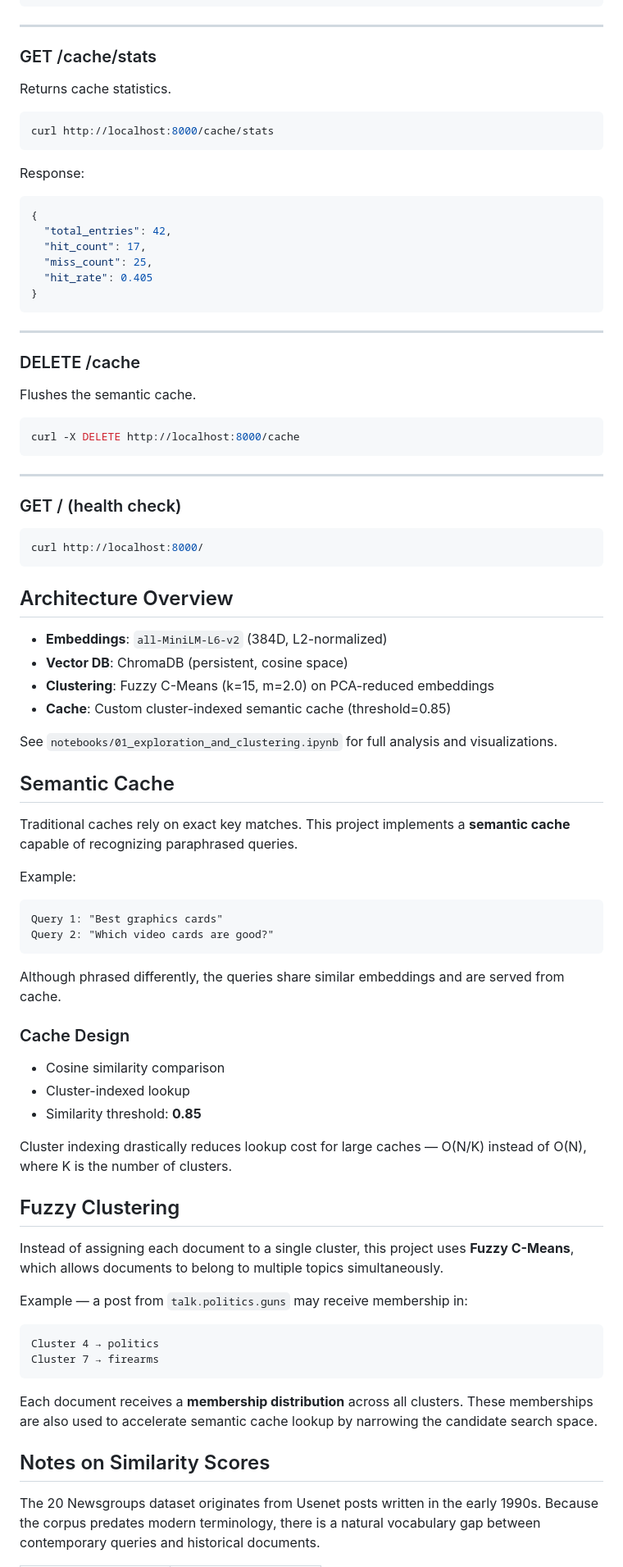
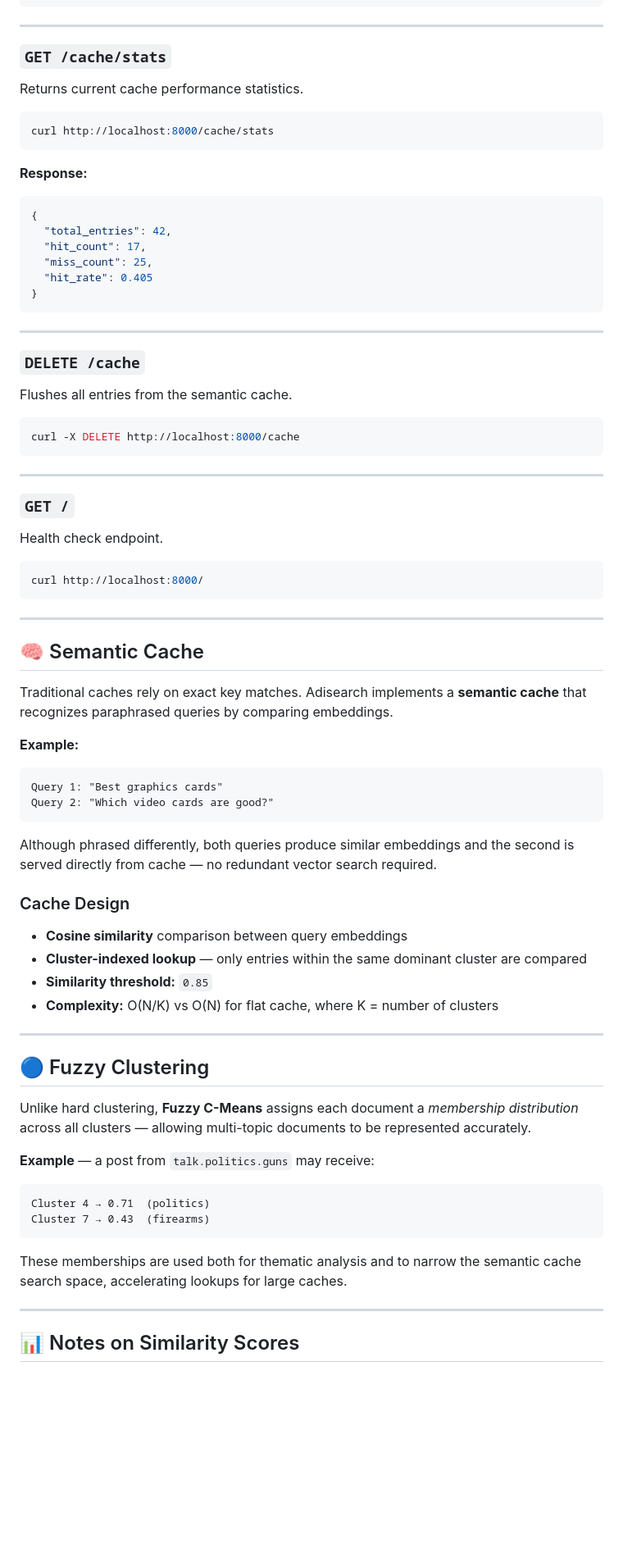
Before and after one commit to Adityavasudev2006/adisearch-semantic-search-engine, a Markdown page: README.md, the part around one of its changes. Shown at 82% size. Drawn GitHub-style; blank space fills up the shorter version.

````diff
--- a/README.md
+++ b/README.md
@@ -235,15 +250,15 @@ Response:
 
 ---
 
-### GET /cache/stats
+### `GET /cache/stats`
 
-Returns cache statistics.
+Returns current cache performance statistics.
 
 ```bash
 curl http://localhost:8000/cache/stats
 ```
 
-Response:
+**Response:**
 
 ```json
 {
@@ -256,9 +271,9 @@ Response:
 
 ---
 
-### DELETE /cache
+### `DELETE /cache`
 
-Flushes the semantic cache.
+Flushes all entries from the semantic cache.
 
 ```bash
 curl -X DELETE http://localhost:8000/cache
@@ -266,56 +281,52 @@ curl -X DELETE http://localhost:8000/cache
 
 ---
 
-### GET / (health check)
+### `GET /`
+
+Health check endpoint.
 
 ```bash
 curl http://localhost:8000/
 ```
 
-## Architecture Overview
+---
 
-- **Embeddings**: `all-MiniLM-L6-v2` (384D, L2-normalized)
-- **Vector DB**: ChromaDB (persistent, cosine space)
-- **Clustering**: Fuzzy C-Means (k=15, m=2.0) on PCA-reduced embeddings
-- **Cache**: Custom cluster-indexed semantic cache (threshold=0.85)
+## 🧠 Semantic Cache
 
-See `notebooks/01_exploration_and_clustering.ipynb` for full analysis and visualizations.
+Traditional caches rely on exact key matches. Adisearch implements a **semantic cache** that recognizes paraphrased queries by comparing embeddings.
 
-## Semantic Cache
-
-Traditional caches rely on exact key matches. This project implements a **semantic cache** capable of recognizing paraphrased queries.
-
-Example:
+**Example:**
 
 ```
 Query 1: "Best graphics cards"
 Query 2: "Which video cards are good?"
 ```
 
-Although phrased differently, the queries share similar embeddings and are served from cache.
+Although phrased differently, both queries produce similar embeddings and the second is served directly from cache — no redundant vector search required.
 
 ### Cache Design
 
-- Cosine similarity comparison
-- Cluster-indexed lookup
-- Similarity threshold: **0.85**
+- **Cosine similarity** comparison between query embeddings
+- **Cluster-indexed lookup** — only entries within the same dominant cluster are compared
+- **Similarity threshold:** `0.85`
+- **Complexity:** O(N/K) vs O(N) for flat cache, where K = number of clusters
 
-Cluster indexing drastically reduces lookup cost for large caches — O(N/K) instead of O(N), where K is the number of clusters.
+---
 
-## Fuzzy Clustering
+## 🔵 Fuzzy Clustering
 
-Instead of assigning each document to a single cluster, this project uses **Fuzzy C-Means**, which allows documents to belong to multiple topics simultaneously.
+Unlike hard clustering, **Fuzzy C-Means** assigns each document a _membership distribution_ across all clusters — allowing multi-topic documents to be represented accurately.
 
-Example — a post from `talk.politics.guns` may receive membership in:
+**Example** — a post from `talk.politics.guns` may receive:
 
 ```
-Cluster 4 → politics
-Cluster 7 → firearms
+Cluster 4 → 0.71  (politics)
+Cluster 7 → 0.43  (firearms)
 ```
 
-Each document receives a **membership distribution** across all clusters. These memberships are also used to accelerate semantic cache lookup by narrowing the candidate search space.
+These memberships are used both for thematic analysis and to narrow the semantic cache search space, accelerating lookups for large caches.
 
-## Notes on Similarity Scores
+---
 
-The 20 Newsgroups dataset originates from Usenet posts written in the early 1990s. Because the corpus predates modern terminology, there is a natural vocabulary gap between contemporary queries and historical documents.
+## 📊 Notes on Similarity Scores
 
````
Also changed, not shown: other parts of README.md (+159 -153 lines).
